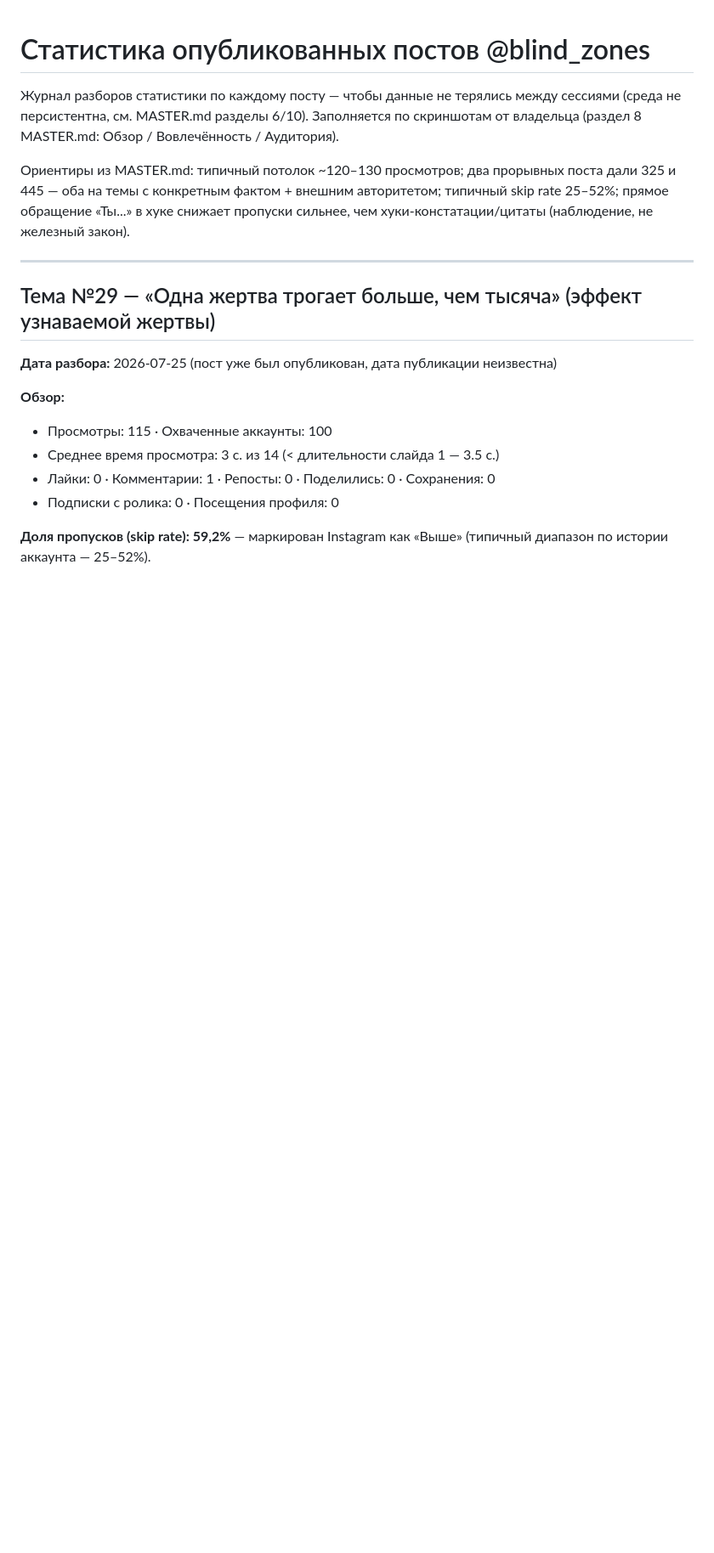
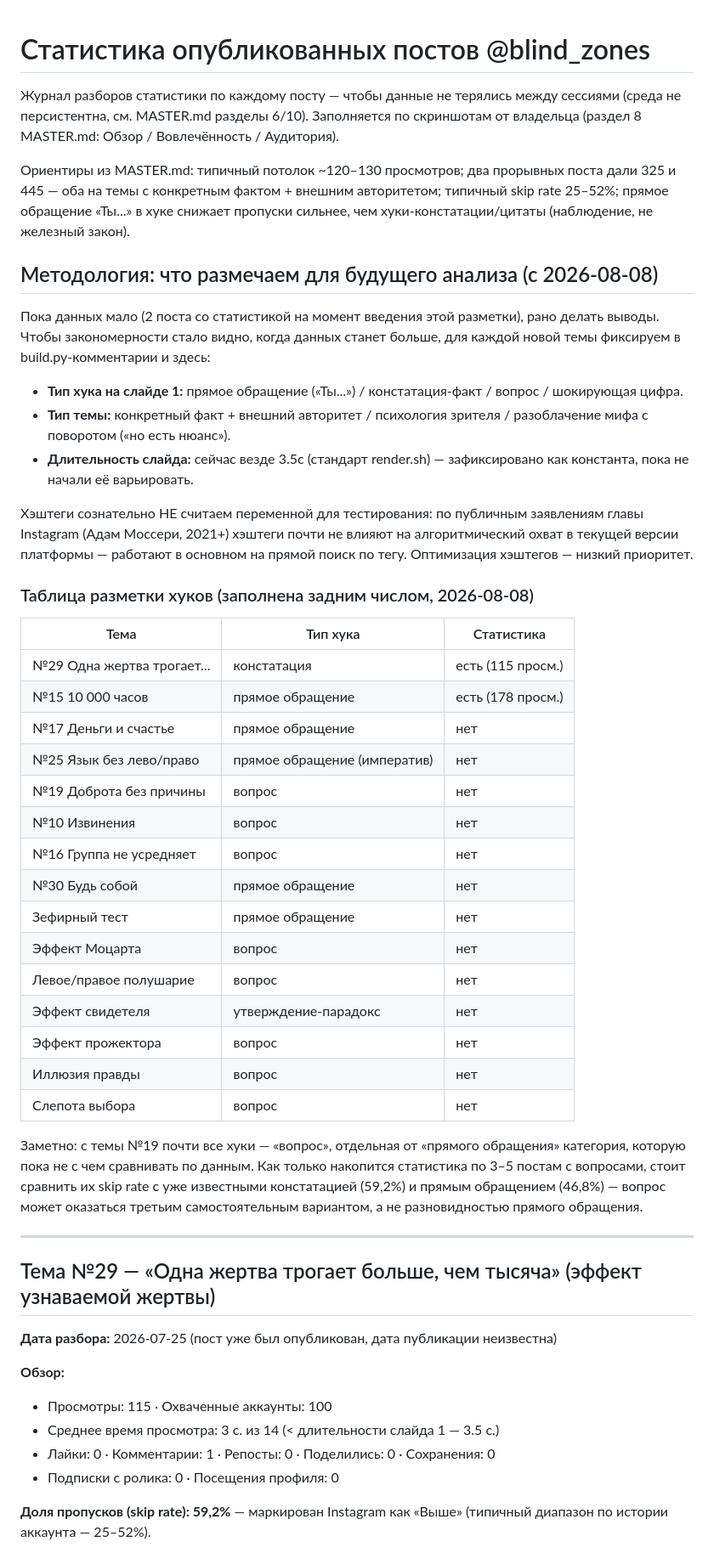
Before and after one commit to gkhanpasha22-dev/Novara, a Markdown page: blind_zones/stats.md, the part around the change. Shown at 85% size. GitHub-like rendering; blank space fills up the shorter version.

Commit message:
Добавить методологию разметки хуков и честный анализ хэштегов в stats.md
По запросу владельца: размечена таблица типов хука для всех 15
подготовленных тем (задним числом) — обнаружено, что с темы №19
большинство хуков непреднамеренно стали "вопросами", отдельная
категория от уже проверенных "прямое обращение"/"констатация".
Зафиксирована методология для будущих тем.

Явно отмечено: хэштеги не считаются приоритетной переменной для
роста охвата — по публичным заявлениям главы Instagram (Адам Моссери,
2021+) они почти не влияют на алгоритмический охват в текущей версии
платформы. Приоритет — хук, ритм слайдов, конверсия в подписку.

Co-Authored-By: Claude Opus 4.8 <noreply@anthropic.com>
Claude-Session: https://claude.ai/code/session_017S8bQrU1PxvVyAbQvCK4qJ

```diff
--- a/blind_zones/stats.md
+++ b/blind_zones/stats.md
@@ -8,6 +8,51 @@
 поста дали 325 и 445 — оба на темы с конкретным фактом + внешним авторитетом;
 типичный skip rate 25–52%; прямое обращение «Ты...» в хуке снижает пропуски
 сильнее, чем хуки-констатации/цитаты (наблюдение, не железный закон).
+
+## Методология: что размечаем для будущего анализа (с 2026-08-08)
+
+Пока данных мало (2 поста со статистикой на момент введения этой разметки),
+рано делать выводы. Чтобы закономерности стало видно, когда данных станет
+больше, для каждой новой темы фиксируем в build.py-комментарии и здесь:
+
+- **Тип хука на слайде 1:** прямое обращение («Ты...») / констатация-факт /
+  вопрос / шокирующая цифра.
+- **Тип темы:** конкретный факт + внешний авторитет / психология зрителя /
+  разоблачение мифа с поворотом («но есть нюанс»).
+- **Длительность слайда:** сейчас везде 3.5с (стандарт render.sh) —
+  зафиксировано как константа, пока не начали её варьировать.
+
+Хэштеги сознательно НЕ считаем переменной для тестирования: по публичным
+заявлениям главы Instagram (Адам Моссери, 2021+) хэштеги почти не влияют
+на алгоритмический охват в текущей версии платформы — работают в основном
+на прямой поиск по тегу. Оптимизация хэштегов — низкий приоритет.
+
+### Таблица разметки хуков (заполнена задним числом, 2026-08-08)
+
+| Тема | Тип хука | Статистика |
+|---|---|---|
+| №29 Одна жертва трогает... | констатация | есть (115 просм.) |
+| №15 10 000 часов | прямое обращение | есть (178 просм.) |
+| №17 Деньги и счастье | прямое обращение | нет |
+| №25 Язык без лево/право | прямое обращение (императив) | нет |
+| №19 Доброта без причины | вопрос | нет |
+| №10 Извинения | вопрос | нет |
+| №16 Группа не усредняет | вопрос | нет |
+| №30 Будь собой | прямое обращение | нет |
+| Зефирный тест | прямое обращение | нет |
+| Эффект Моцарта | вопрос | нет |
+| Левое/правое полушарие | вопрос | нет |
+| Эффект свидетеля | утверждение-парадокс | нет |
+| Эффект прожектора | вопрос | нет |
+| Иллюзия правды | вопрос | нет |
+| Слепота выбора | вопрос | нет |
+
+Заметно: с темы №19 почти все хуки — «вопрос», отдельная от «прямого
+обращения» категория, которую пока не с чем сравнивать по данным. Как
+только накопится статистика по 3–5 постам с вопросами, стоит сравнить
+их skip rate с уже известными констатацией (59,2%) и прямым обращением
+(46,8%) — вопрос может оказаться третьим самостоятельным вариантом,
+а не разновидностью прямого обращения.
 
 ---
 
```
